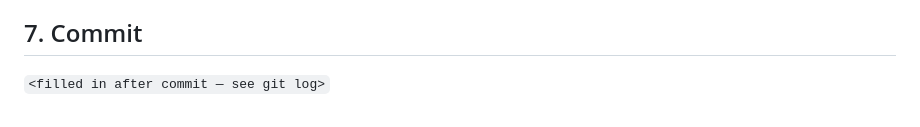
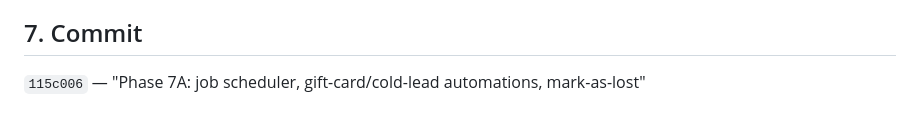
Before and after one commit to juanlazo0001/ink-manager, a Markdown page: REPORT.md, the part around the change. GitHub-like rendering.

Commit message:
Record Phase 7A commit hash in REPORT.md

```diff
--- a/REPORT.md
+++ b/REPORT.md
@@ -64,4 +64,4 @@ All ad-hoc verification scripts and their `JobRun`/audit rows were deleted after
 
 ## 7. Commit
 
-`<filled in after commit — see git log>`
+`115c006` — "Phase 7A: job scheduler, gift-card/cold-lead automations, mark-as-lost"
```
